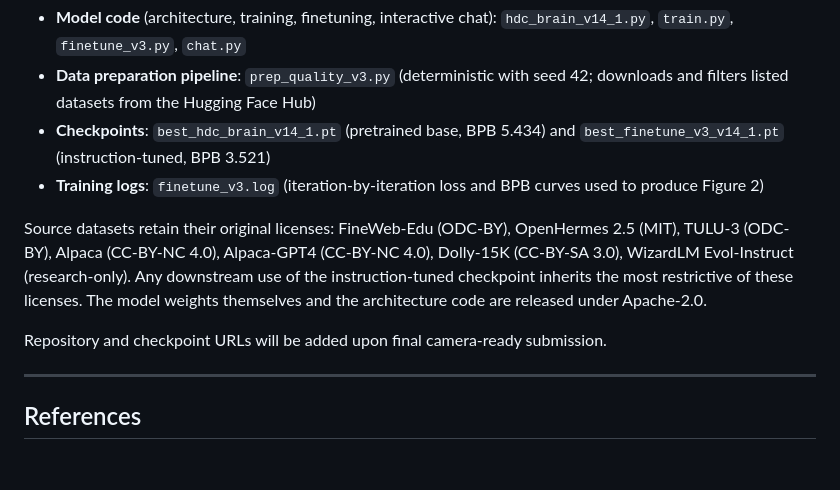
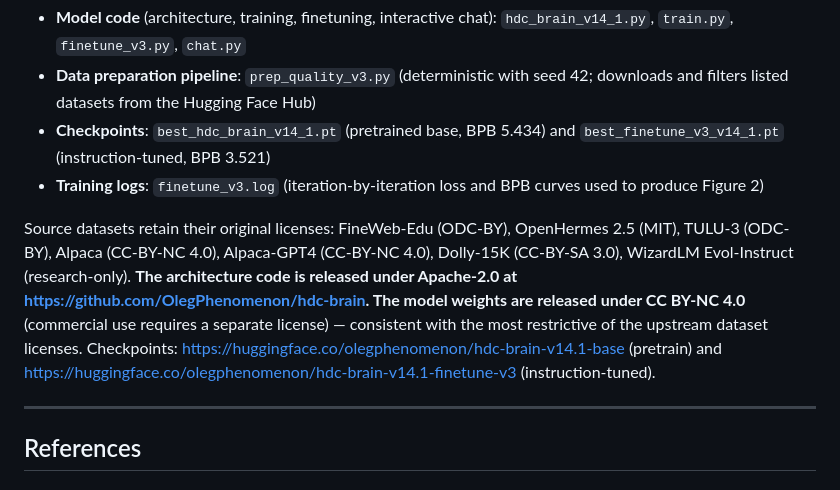
Before and after one commit to OlegPhenomenon/hdc-brain, a Markdown page: docs/paper/paper.md, the part around the change. Drawn GitHub-style.

```diff
--- a/docs/paper/paper.md
+++ b/docs/paper/paper.md
@@ -282,9 +282,7 @@ All reported numbers are obtained from a single training run; variance across ru
 - **Checkpoints**: `best_hdc_brain_v14_1.pt` (pretrained base, BPB 5.434) and `best_finetune_v3_v14_1.pt` (instruction-tuned, BPB 3.521)
 - **Training logs**: `finetune_v3.log` (iteration-by-iteration loss and BPB curves used to produce Figure 2)
 
-Source datasets retain their original licenses: FineWeb-Edu (ODC-BY), OpenHermes 2.5 (MIT), TULU-3 (ODC-BY), Alpaca (CC-BY-NC 4.0), Alpaca-GPT4 (CC-BY-NC 4.0), Dolly-15K (CC-BY-SA 3.0), WizardLM Evol-Instruct (research-only). Any downstream use of the instruction-tuned checkpoint inherits the most restrictive of these licenses. The model weights themselves and the architecture code are released under Apache-2.0.
-
-Repository and checkpoint URLs will be added upon final camera-ready submission.
+Source datasets retain their original licenses: FineWeb-Edu (ODC-BY), OpenHermes 2.5 (MIT), TULU-3 (ODC-BY), Alpaca (CC-BY-NC 4.0), Alpaca-GPT4 (CC-BY-NC 4.0), Dolly-15K (CC-BY-SA 3.0), WizardLM Evol-Instruct (research-only). **The architecture code is released under Apache-2.0 at <https://github.com/OlegPhenomenon/hdc-brain>. The model weights are released under CC BY-NC 4.0** (commercial use requires a separate license) — consistent with the most restrictive of the upstream dataset licenses. Checkpoints: <https://huggingface.co/olegphenomenon/hdc-brain-v14.1-base> (pretrain) and <https://huggingface.co/olegphenomenon/hdc-brain-v14.1-finetune-v3> (instruction-tuned).
 
 ---
 
```
Also changed, not shown: README.md (+5 -6 lines).
